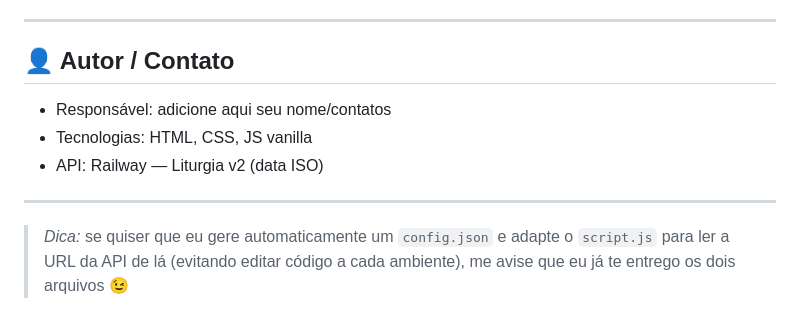
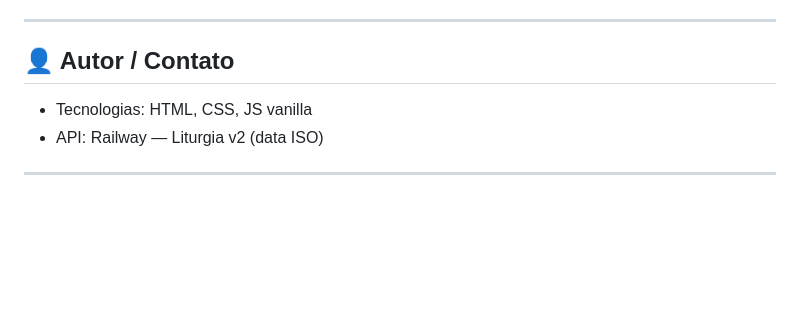
Before and after one commit to Flavia-20/LiturgiaDiaria, a Markdown page: README.md, the part around the change. Rendered like a GitHub page; blank space fills up the shorter version.

```diff
--- a/README.md
+++ b/README.md
@@ -118,10 +118,8 @@ A aplicação envia a data no formato **YYYY-MM-DD (ISO)**.
 
 ## 👤 Autor / Contato
 
-- Responsável: adicione aqui seu nome/contatos
+
 - Tecnologias: HTML, CSS, JS vanilla
 - API: Railway — Liturgia v2 (data ISO)
 
 ---
-
-> *Dica:* se quiser que eu gere automaticamente um `config.json` e adapte o `script.js` para ler a URL da API de lá (evitando editar código a cada ambiente), me avise que eu já te entrego os dois arquivos 😉
```
